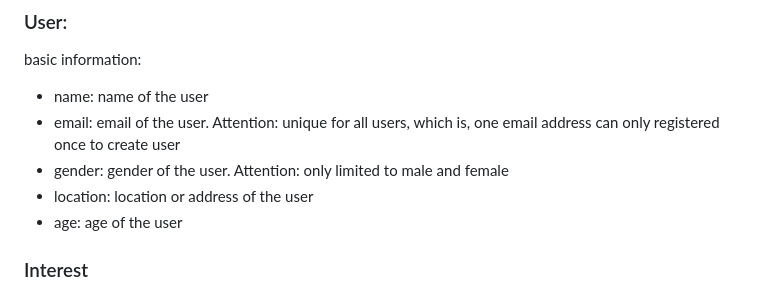
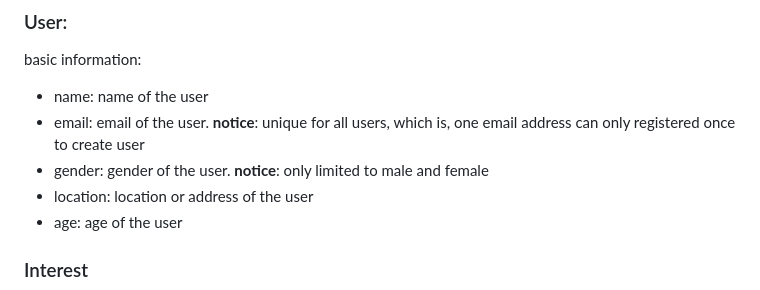
Before and after one commit to owoodman0159/py_g22, a Markdown page: README.md, the part around the change. Rendered like a GitHub page.

```diff
--- a/README.md
+++ b/README.md
@@ -28,8 +28,8 @@ It is a very simple program that allows user to
 ### User:
 basic information:
 - name: name of the user
-- email: email of the user. Attention: unique for all users, which is, one email address can only registered once to create user
-- gender: gender of the user. Attention: only limited to male and female
+- email: email of the user. **notice**: unique for all users, which is, one email address can only registered once to create user
+- gender: gender of the user. **notice**: only limited to male and female
 - location: location or address of the user
 - age: age of the user
 
```
